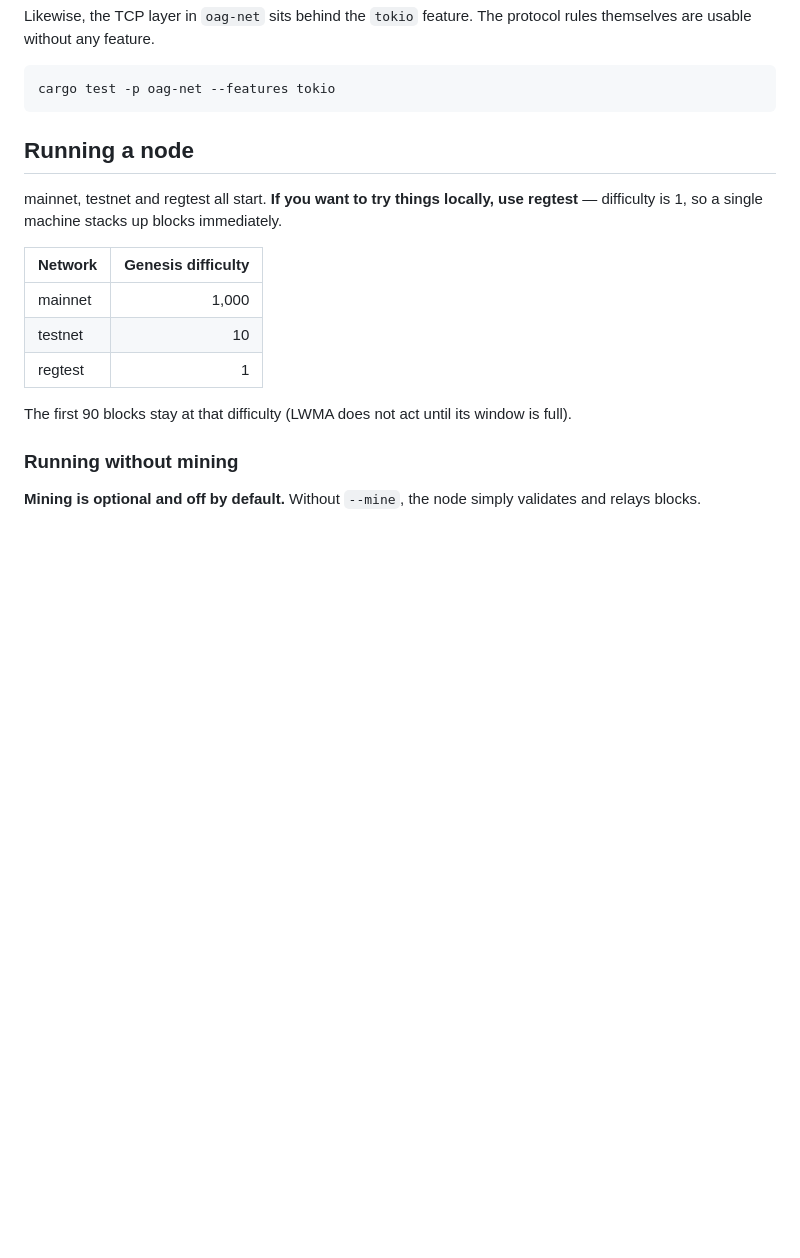
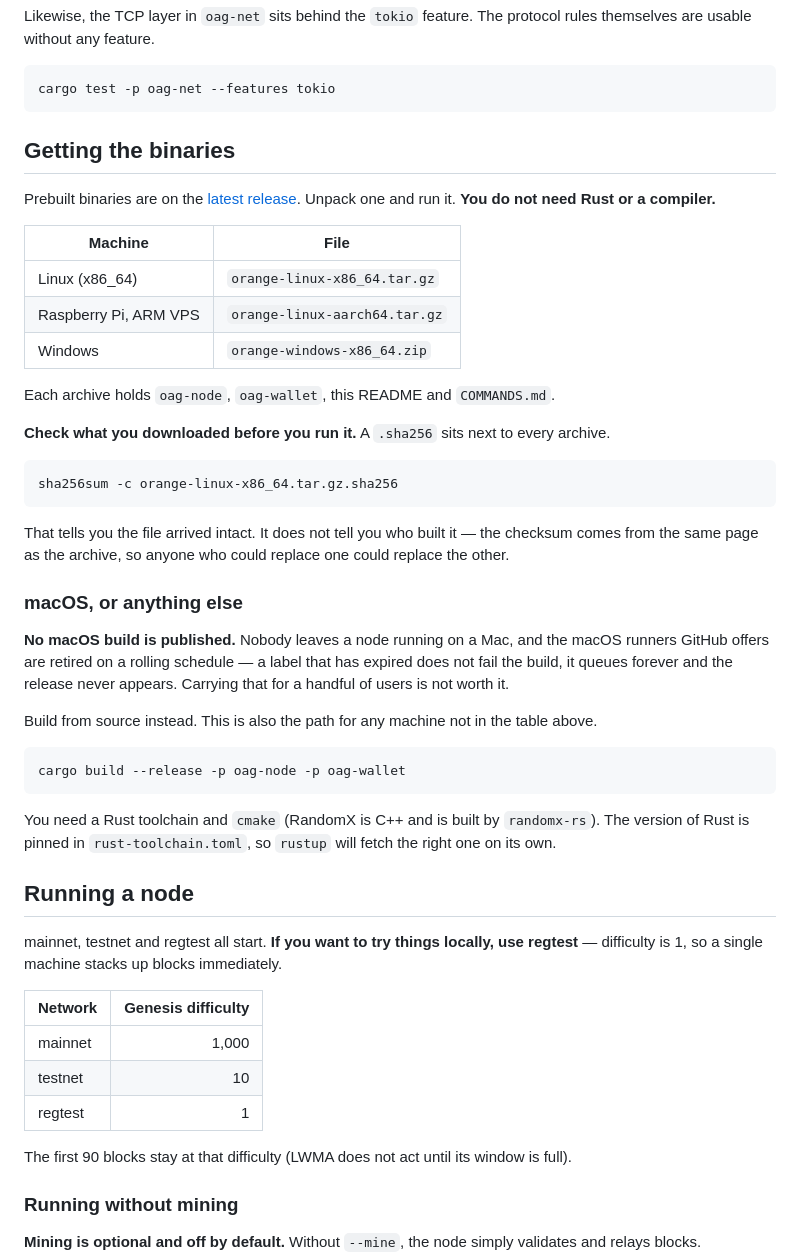
Before and after one commit to Kazuhiro-Tokumoto/Orange, a Markdown page: README.md, the part around the change. Drawn GitHub-style; blank space fills up the shorter version.

````diff
--- a/README.md
+++ b/README.md
@@ -139,6 +139,48 @@ protocol rules themselves are usable without any feature.
 ```sh
 cargo test -p oag-net --features tokio
 ```
+
+## Getting the binaries
+
+Prebuilt binaries are on the [latest release](https://github.com/Kazuhiro-Tokumoto/Orange/releases/latest).
+Unpack one and run it. **You do not need Rust or a compiler.**
+
+| Machine | File |
+| --- | --- |
+| Linux (x86_64) | `orange-linux-x86_64.tar.gz` |
+| Raspberry Pi, ARM VPS | `orange-linux-aarch64.tar.gz` |
+| Windows | `orange-windows-x86_64.zip` |
+
+Each archive holds `oag-node`, `oag-wallet`, this README and `COMMANDS.md`.
+
+**Check what you downloaded before you run it.** A `.sha256` sits next to every
+archive.
+
+```sh
+sha256sum -c orange-linux-x86_64.tar.gz.sha256
+```
+
+That tells you the file arrived intact. It does not tell you who built it — the
+checksum comes from the same page as the archive, so anyone who could replace
+one could replace the other.
+
+### macOS, or anything else
+
+**No macOS build is published.** Nobody leaves a node running on a Mac, and the
+macOS runners GitHub offers are retired on a rolling schedule — a label that has
+expired does not fail the build, it queues forever and the release never
+appears. Carrying that for a handful of users is not worth it.
+
+Build from source instead. This is also the path for any machine not in the
+table above.
+
+```sh
+cargo build --release -p oag-node -p oag-wallet
+```
+
+You need a Rust toolchain and `cmake` (RandomX is C++ and is built by
+`randomx-rs`). The version of Rust is pinned in `rust-toolchain.toml`, so
+`rustup` will fetch the right one on its own.
 
 ## Running a node
 
````
Also changed, not shown: README.jp.md (+42 -0 lines).
